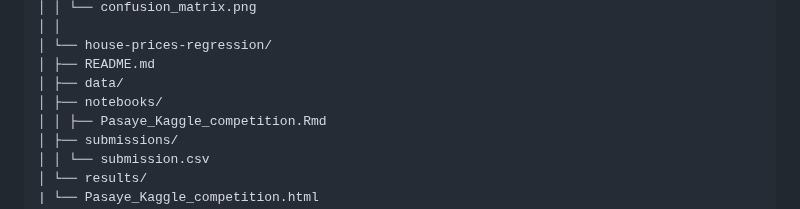
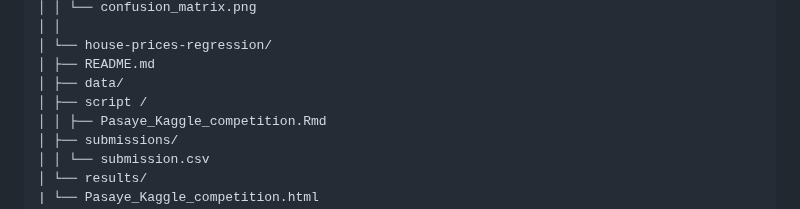
Before and after one commit to jep9731/personal-kaggle-ml-portfolio, a Markdown page: README.md, the part around the change. Rendered like a GitHub page.

```diff
--- a/README.md
+++ b/README.md
@@ -36,7 +36,7 @@ kaggle-ml-portfolio/
 │ └── house-prices-regression/
 │ ├── README.md
 │ ├── data/
-│ ├── notebooks/
+│ ├── script /
 │ │ ├── Pasaye_Kaggle_competition.Rmd
 │ ├── submissions/
 │ │ └── submission.csv
```
